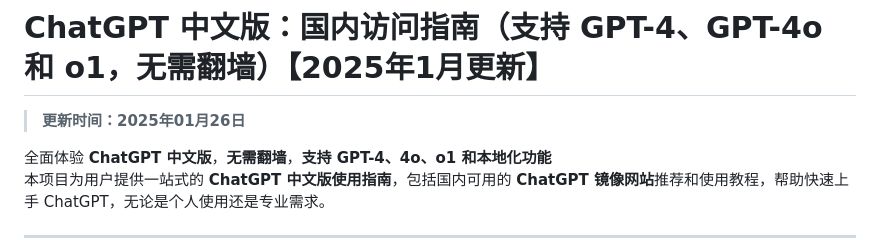
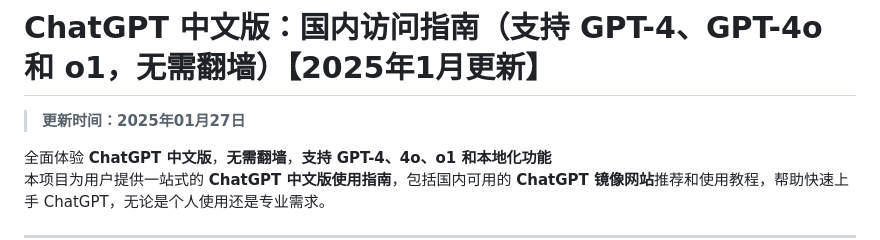
Before and after one commit to chatgpt-china-site/ChatGPT_CN, a Markdown page: README.md, the part around the change. Rendered like a GitHub page.

```diff
--- a/README.md
+++ b/README.md
@@ -1,6 +1,6 @@
 # ChatGPT 中文版：国内访问指南（支持 GPT-4、GPT-4o 和 o1，无需翻墙）【2025年1月更新】
 
-> **更新时间：2025年01月26日**
+> **更新时间：2025年01月27日**
 
 全面体验 **ChatGPT 中文版**，**无需翻墙**，**支持 GPT-4、4o、o1 和本地化功能**
 本项目为用户提供一站式的 **ChatGPT 中文版使用指南**，包括国内可用的 **ChatGPT 镜像网站**推荐和使用教程，帮助快速上手 ChatGPT，无论是个人使用还是专业需求。
```
